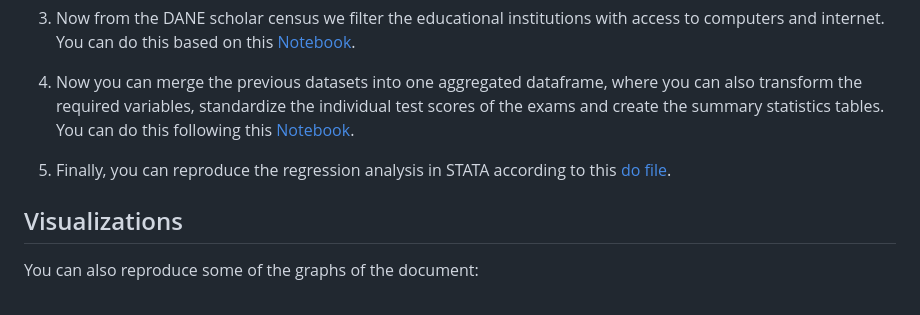
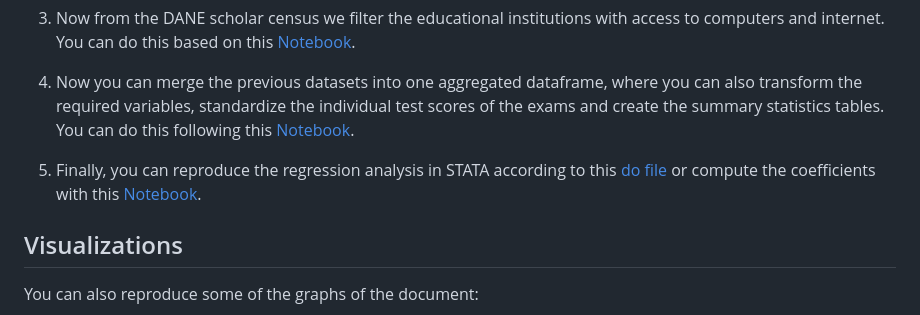
Before and after one commit to migue-08/Research_paper_MS_econ, a Markdown page: README.md, the part around the change printed below. GitHub-like rendering.

```diff
--- a/README.md
+++ b/README.md
@@ -10,7 +10,7 @@ In order to reproduce the empirical exercise of this paper, you can clone [this
 
 4. Now you can merge the previous datasets into one aggregated dataframe, where you can also transform the required variables, standardize the individual test scores of the exams and create the summary statistics tables. You can do this following this [Notebook][9].
 
-5. Finally, you can reproduce the regression analysis in STATA according to this [do file][10].
+5. Finally, you can reproduce the regression analysis in STATA according to this [do file][10] or compute the coefficients with this [Notebook][16].
 
 ## Visualizations
 
```
Also changed, not shown: other parts of README.md (+1 -0 lines).
